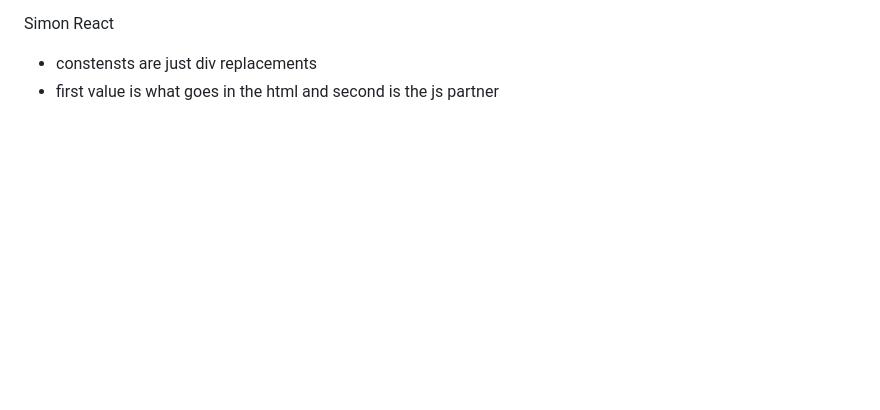
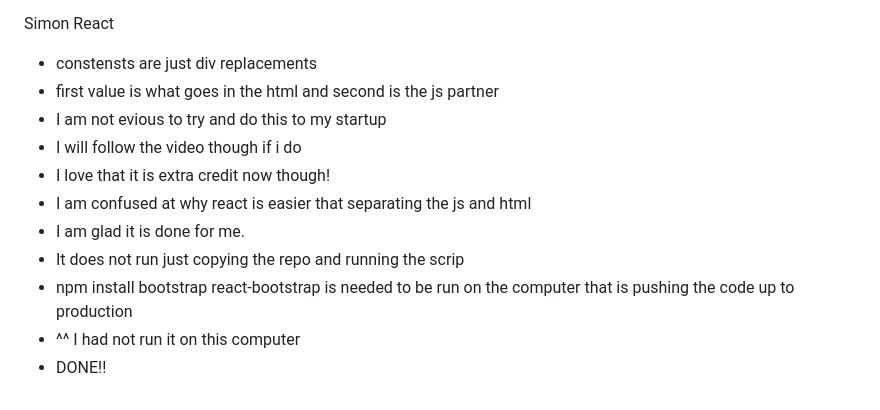
Before and after one commit to Clark737/startup, a Markdown page: README.md, the part around the change. GitHub-like rendering; blank space fills up the shorter version.

```diff
--- a/README.md
+++ b/README.md
@@ -103,3 +103,12 @@ Other startup
 Simon React
 - constensts are just div replacements
 - first value is what goes in the html and second is the js partner
+- I am not evious to try and do this to my startup
+- I will follow the video though if i do
+- I love that it is extra credit now though!
+- I am confused at why react is easier that separating the js and html
+- I am glad it is done for me.
+- It does not run just copying the repo and running the scrip
+- npm install bootstrap react-bootstrap is needed to be run on the computer that is pushing the code up to production
+- ^^ I had not run it on this computer
+- DONE!!
```
